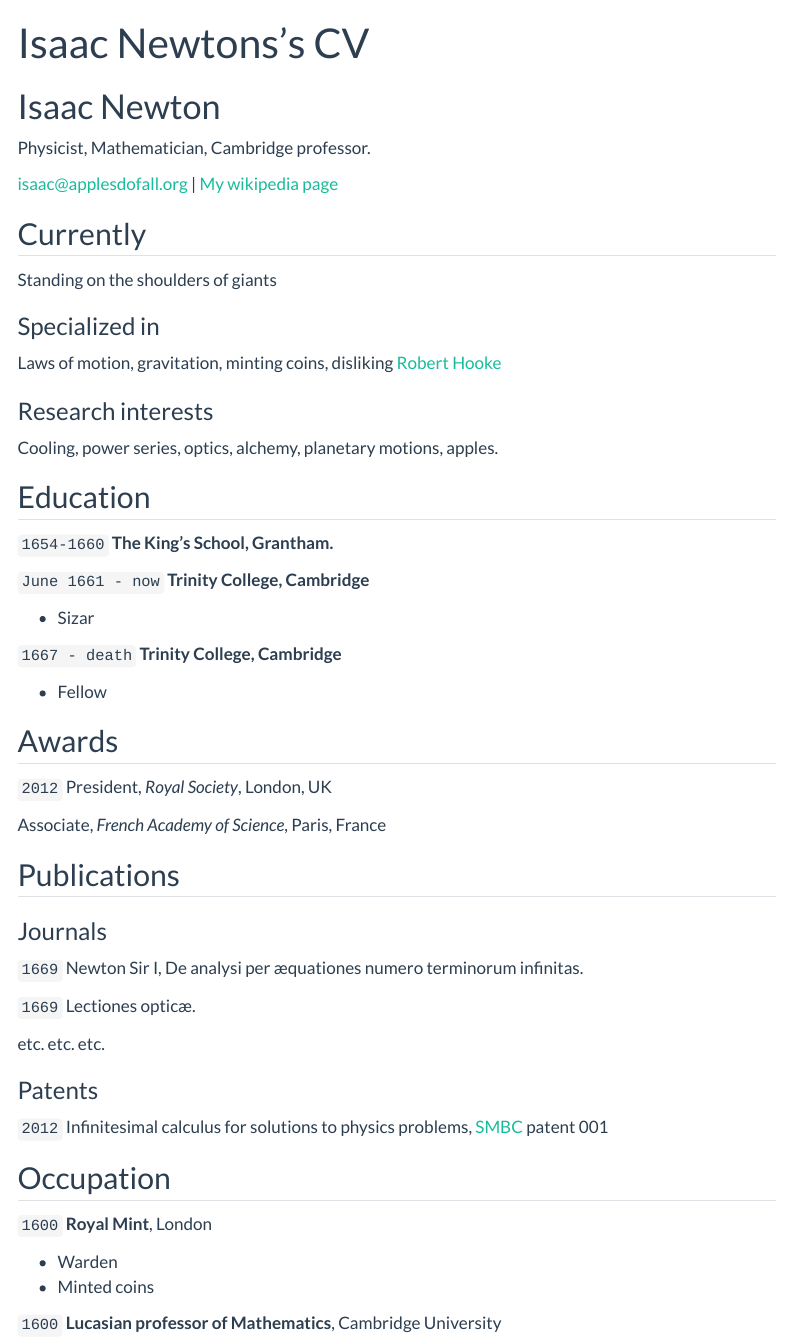
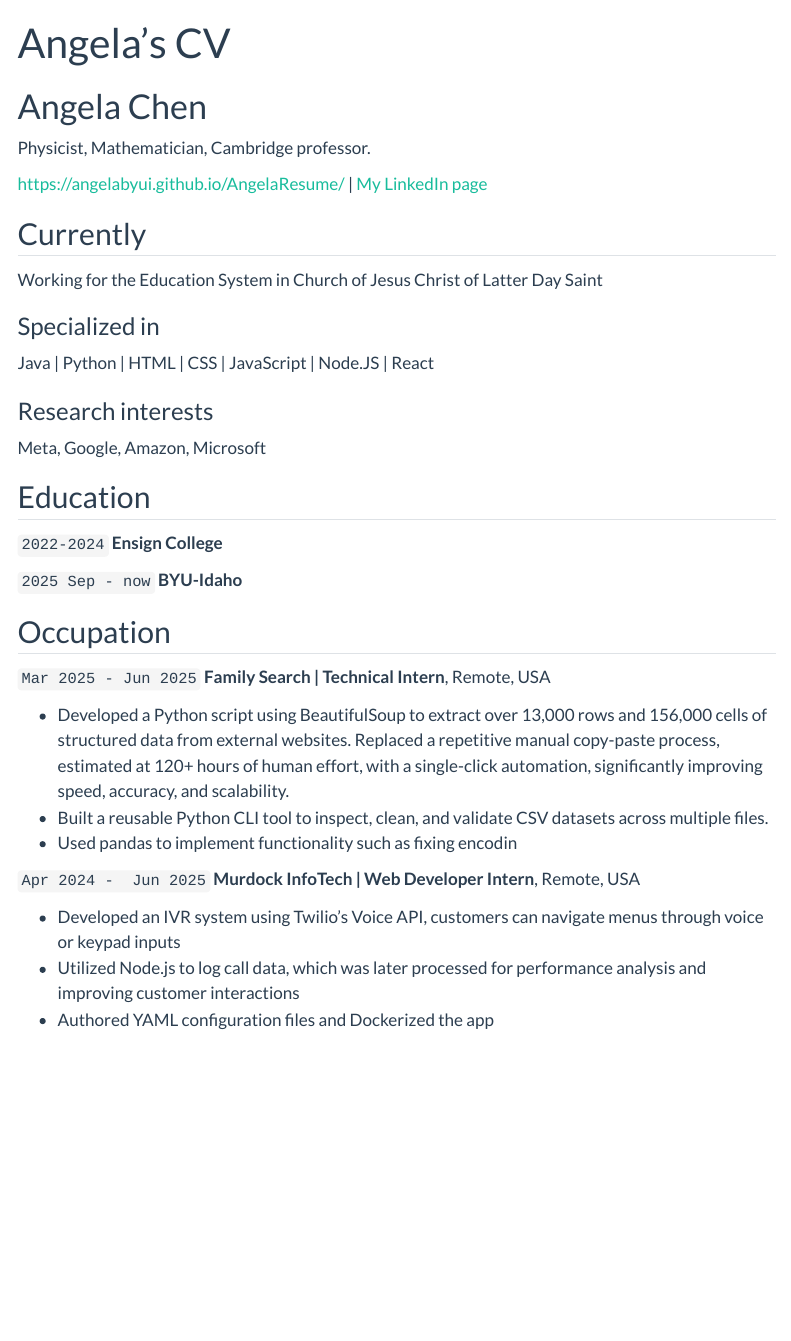
Before and after one commit to AngelaBYUI/AngelaResume, a Quarto document (resume.qmd): the page in a window 1100 px wide, from its top. Rendered offline with R 4.5, knitr and Pandoc in place of Quarto, with nearby package versions; menus at the side of the page are left out.

Commit message:
first version of resume

```diff
--- a/_quarto.yml
+++ b/_quarto.yml
@@ -3,18 +3,18 @@ project:
   output-dir: docs
 
 website:
-  title: "Your_Name - Data Science Portfolio"
+  title: "Angela Chen - Data Science Portfolio"
   favicon: Images/favicon.png
   back-to-top-navigation: true
-  repo-url: https://github.com/username/username.github.io
+  repo-url: https://github.com/AngelaBYUI/AngelaResume
   #repo-actions: [issue] #if you want to allow others to report issues on your site uncomment this line
 
   page-footer:
     border: true
-    left: "Your_Name 2024©"
+    left: "Angela Chen 2025©"
     right:
       - icon: linkedin
-        href: Your_LinkedIn_URL
+        href: Your_LinkedIn_URLhttps://vigilant-fiesta-7ev9ky7.pages.github.io/
 
   navbar:
     background: primary
--- a/resume.qmd
+++ b/resume.qmd
@@ -1,87 +1,58 @@
 ---
 layout: cv
-title: Isaac Newtons's CV
+title: Angela's CV
 ---
-# Isaac Newton
+# Angela Chen
 Physicist, Mathematician, Cambridge professor.
 
 <div id="webaddress">
-<a href="isaac@applesdofall.org">isaac@applesdofall.org</a>
-| <a href="http://en.wikipedia.org/wiki/Isaac_Newton">My wikipedia page</a>
+<a href="https://angelabyui.github.io/AngelaResume/">https://angelabyui.github.io/AngelaResume/</a>
+| <a href="https://www.linkedin.com/in/angelapc-chen/">My LinkedIn page</a>
 </div>
 
 
 ## Currently
 
-Standing on the shoulders of giants
+Working for the Education System in Church of Jesus Christ of Latter Day Saint
 
 ### Specialized in
 
-Laws of motion, gravitation, minting coins, disliking [Robert Hooke](http://en.wikipedia.org/wiki/Robert_Hooke)
+Java | Python | HTML | CSS | JavaScript | Node.JS | React
 
 
 ### Research interests
 
-Cooling, power series, optics, alchemy, planetary motions, apples.
+Meta, Google, Amazon, Microsoft
 
 
 ## Education
 
-`1654-1660`
-__The King's School, Grantham.__
+`2022-2024`
+__Ensign College__
 
-`June 1661 - now`
-__Trinity College, Cambridge__
-
-- Sizar
-
-`1667 - death`
-__Trinity College, Cambridge__
-
-- Fellow
+`2025 Sep - now`
+__BYU-Idaho__
 
 
-
-## Awards
-
-`2012`
-President, *Royal Society*, London, UK
-
-Associate, *French Academy of Science*, Paris, France
-
-
-
-## Publications
-
-<!-- A list is also available [online](http://scholar.google.co.uk/citations?user=LTOTl0YAAAAJ) -->
-
-### Journals
-
-`1669`
-Newton Sir I, De analysi per æquationes numero terminorum infinitas.
-
-`1669`
-Lectiones opticæ.
-
-etc. etc. etc.
-
-### Patents
-
-`2012`
-Infinitesimal calculus for solutions to physics problems, [SMBC](http://www.techdirt.com/articles/20121011/09312820678/if-patents-had-been-around-time-newton.shtml) patent 001
 
 
 ## Occupation
 
-`1600`
-__Royal Mint__, London
+`Mar 2025 - Jun 2025`
+__Family Search | Technical Intern__, Remote, USA
 
-- Warden
-- Minted coins
+- Developed a Python script using BeautifulSoup to extract over 13,000 rows and 156,000 cells of structured data from
+external websites. Replaced a repetitive manual copy-paste process, estimated at 120+ hours of human effort, with a
+single-click automation, significantly improving speed, accuracy, and scalability.
+- Built a reusable Python CLI tool to inspect, clean, and validate CSV datasets across multiple files.
+- Used pandas to implement functionality such as fixing encodin
 
-`1600`
-__Lucasian professor of Mathematics__, Cambridge University
+`Apr 2024 -  Jun 2025`
+__Murdock InfoTech | Web Developer Intern__, Remote, USA
 
+- Developed an IVR system using Twilio's Voice API, customers can navigate menus through voice or keypad inputs
+- Utilized Node.js to log call data, which was later processed for performance analysis and improving customer interactions
+- Authored YAML configuration files and Dockerized the app
 
 
 <!-- ### Footer
```
Also changed, not shown: resume.qmd (2 more changed lines).
